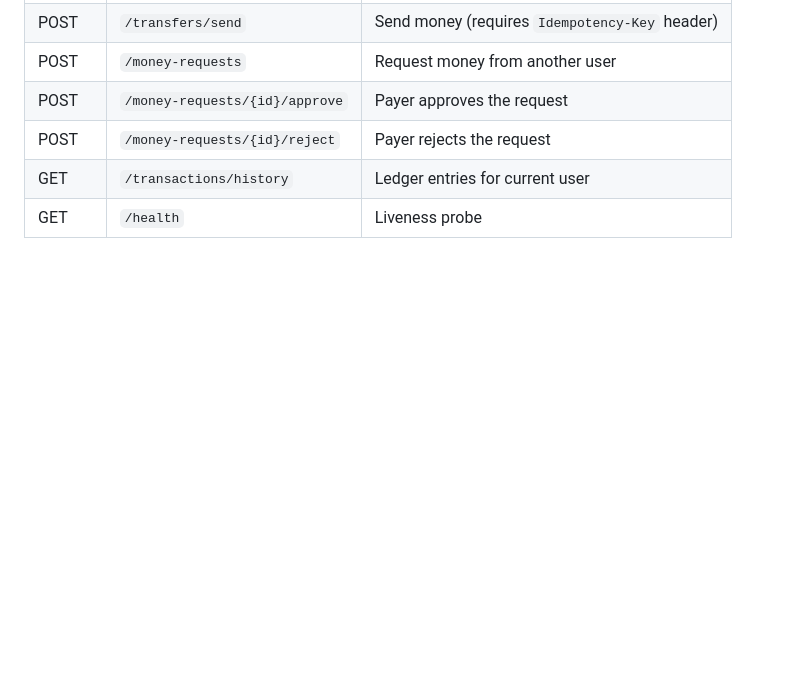
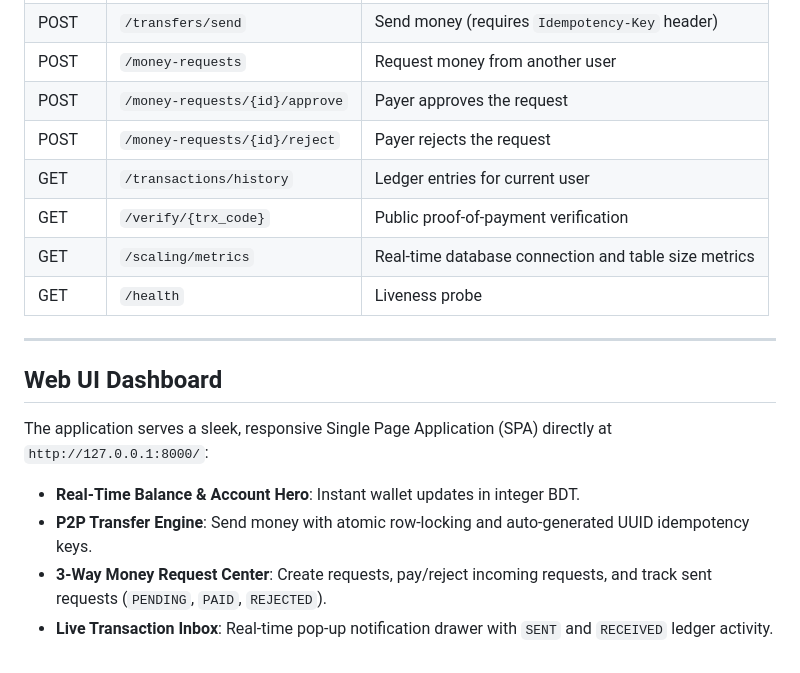
Before and after one commit to pstufinal/pstu, a Markdown page: README.md, the part around the change. Drawn GitHub-style; blank space fills up the shorter version.

Commit message:
docs: add web UI dashboard overview and complete API route index

```diff
--- a/README.md
+++ b/README.md
@@ -189,4 +189,16 @@ pytest tests/test_race_condition.py -v
 | POST | `/money-requests/{id}/approve` | Payer approves the request |
 | POST | `/money-requests/{id}/reject` | Payer rejects the request |
 | GET | `/transactions/history` | Ledger entries for current user |
+| GET | `/verify/{trx_code}` | Public proof-of-payment verification |
+| GET | `/scaling/metrics` | Real-time database connection and table size metrics |
 | GET | `/health` | Liveness probe |
+
+---
+
+## Web UI Dashboard
+
+The application serves a sleek, responsive Single Page Application (SPA) directly at `http://127.0.0.1:8000/`:
+- **Real-Time Balance & Account Hero**: Instant wallet updates in integer BDT.
+- **P2P Transfer Engine**: Send money with atomic row-locking and auto-generated UUID idempotency keys.
+- **3-Way Money Request Center**: Create requests, pay/reject incoming requests, and track sent requests (`PENDING`, `PAID`, `REJECTED`).
+- **Live Transaction Inbox**: Real-time pop-up notification drawer with `SENT` and `RECEIVED` ledger activity.
```
